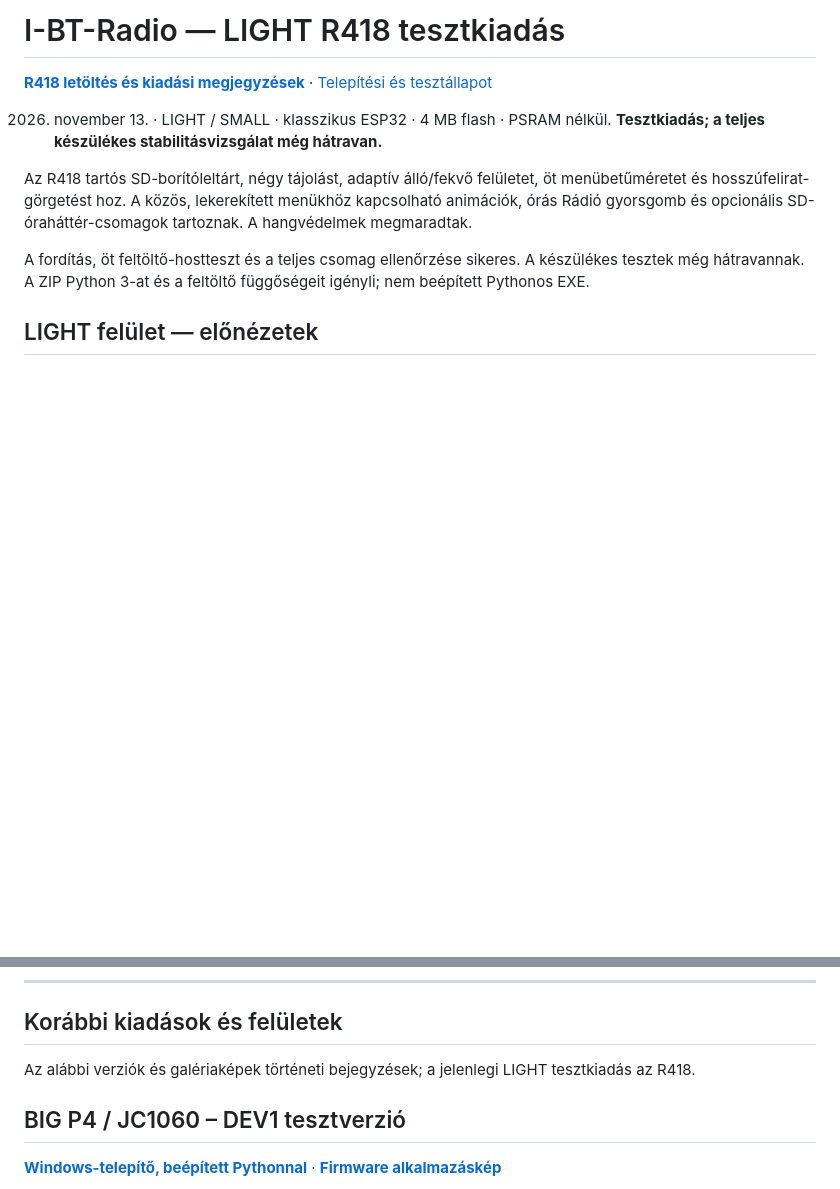
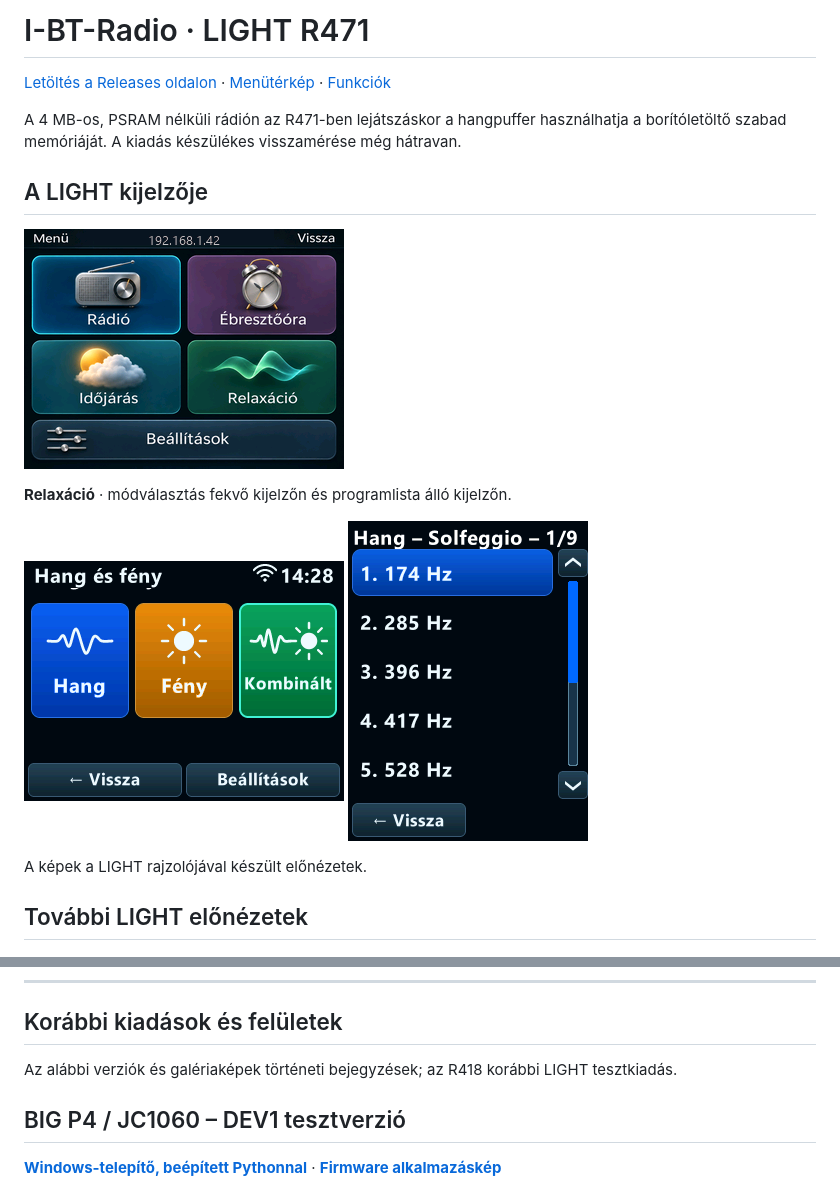
Before and after one commit to szupert/I-BT-Radio-, a Markdown page: README.md, 2 parts joined by grey strips. Drawn GitHub-style; pictures changed too: docs/images/light-r471/list.png (added), docs/images/light-r471/main.png (added), docs/images/light-r471/modes.png (added); blank space fills up the shorter version.

```diff
--- a/README.md
+++ b/README.md
@@ -1,14 +1,22 @@
-# I-BT-Radio — LIGHT R418 tesztkiadás
+# I-BT-Radio · LIGHT R471
 
-**[R418 letöltés és kiadási megjegyzések](https://github.com/szupert/I-BT-Radio-/releases/tag/V166-R418-LIGHT)** · [Telepítési és tesztállapot](docs/releases/R418-LIGHT.md)
+[Letöltés a Releases oldalon](https://github.com/szupert/I-BT-Radio-/releases/tag/V166-R471-LIGHT) · [Menütérkép](docs/menu/README.md) · [Funkciók](docs/Features.md)
 
-2026. november 13. · LIGHT / SMALL · klasszikus ESP32 · 4 MB flash · PSRAM nélkül. **Tesztkiadás; a teljes készülékes stabilitásvizsgálat még hátravan.**
+A 4 MB-os, PSRAM nélküli rádión az R471-ben lejátszáskor a hangpuffer használhatja a borítóletöltő szabad memóriáját. A kiadás készülékes visszamérése még hátravan.
 
-Az R418 tartós SD-borítóleltárt, négy tájolást, adaptív álló/fekvő felületet, öt menübetűméretet és hosszúfelirat-görgetést hoz. A közös, lekerekített menükhöz kapcsolható animációk, órás Rádió gyorsgomb és opcionális SD-óraháttér-csomagok tartoznak. A hangvédelmek megmaradtak.
+## A LIGHT kijelzője
 
-A fordítás, öt feltöltő-hostteszt és a teljes csomag ellenőrzése sikeres. A készülékes tesztek még hátravannak. A ZIP Python 3-at és a feltöltő függőségeit igényli; nem beépített Pythonos EXE.
+![Képes főmenü, fekvő nézet](docs/images/light-r471/main.png)
 
-## LIGHT felület — előnézetek
+**Relaxáció** · módválasztás fekvő kijelzőn és programlista álló kijelzőn.
+
+![Relaxáció módválasztó](docs/images/light-r471/modes.png) ![Álló programlista](docs/images/light-r471/list.png)
+
+A képek a LIGHT rajzolójával készült előnézetek.
+
+## További LIGHT előnézetek
+
+
 
 <p align="center"><img src="docs/images/light-r418/menu-artwork-vu.png" width="480" alt="LIGHT Borítókép és VU menü, natív rajzolóval készült előnézet" /></p>
 
@@ -49,7 +57,7 @@ A fordítás, öt feltöltő-hostteszt és a teljes csomag ellenőrzése sikeres
 
 ## Korábbi kiadások és felületek
 
-Az alábbi verziók és galériaképek történeti bejegyzések; a jelenlegi LIGHT tesztkiadás az R418.
+Az alábbi verziók és galériaképek történeti bejegyzések; az R418 korábbi LIGHT tesztkiadás.
 
 ## BIG P4 / JC1060 – DEV1 tesztverzió
 
```
Also changed, not shown: docs/Features.md (+15 -0 lines), docs/menu/README.md (+31 -0 lines), docs/releases/R471-LIGHT.md (added, +9 -0 lines).
